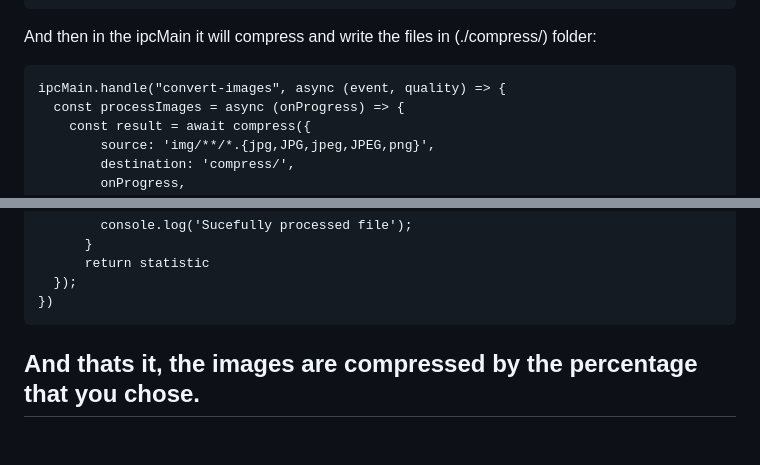
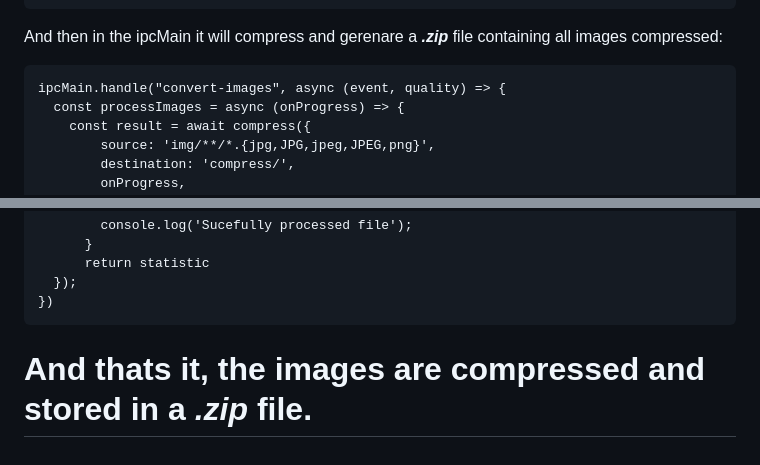
Before and after one commit to tupynambalucas/image-compressor-electron, a Markdown page: README.md, 2 parts joined by grey strips. Drawn GitHub-style.

````diff
--- a/README.md
+++ b/README.md
@@ -90,7 +90,7 @@ async function convertFiles(event) {
 }
 ```
 
-And then in the ipcMain it will compress and write the files in (./compress/) folder:
+And then in the ipcMain it will compress and gerenare a ***.zip*** file containing all images compressed:
 ```
 ipcMain.handle("convert-images", async (event, quality) => {
   const processImages = async (onProgress) => {
@@ -148,4 +148,4 @@ ipcMain.handle("convert-images", async (event, quality) => {
 })
 ```
 
-## And thats it, the images are compressed by the percentage that you chose.
+# And thats it, the images are compressed and stored in a ***.zip*** file.
````
